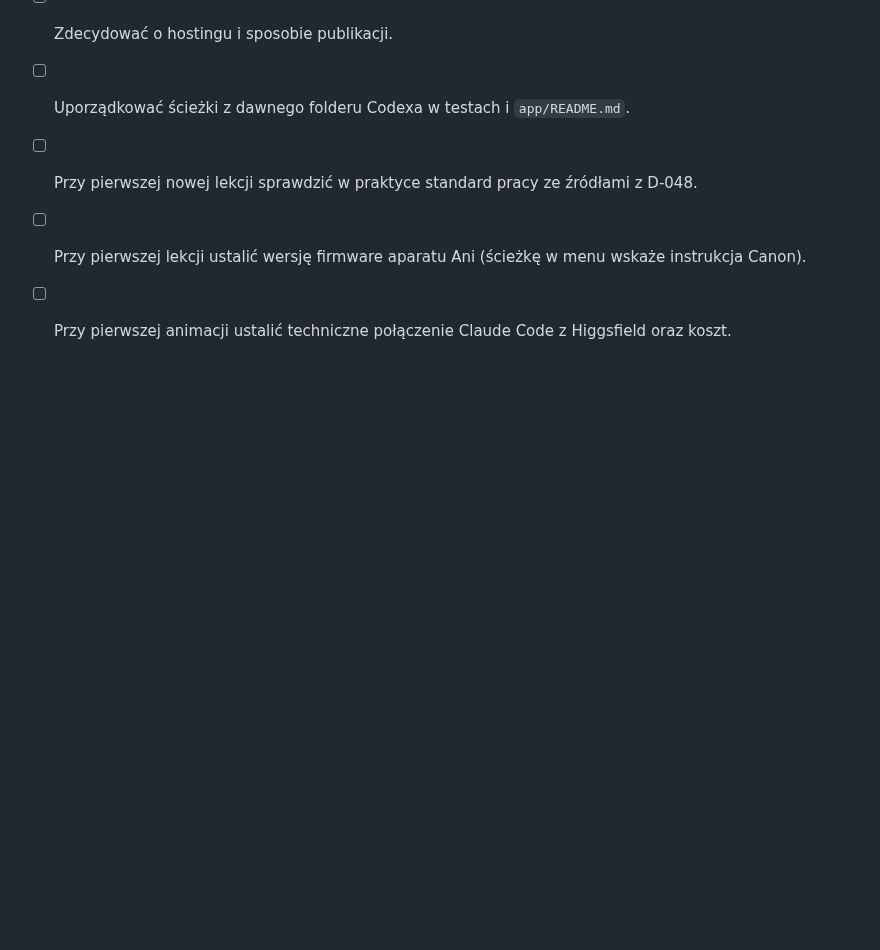
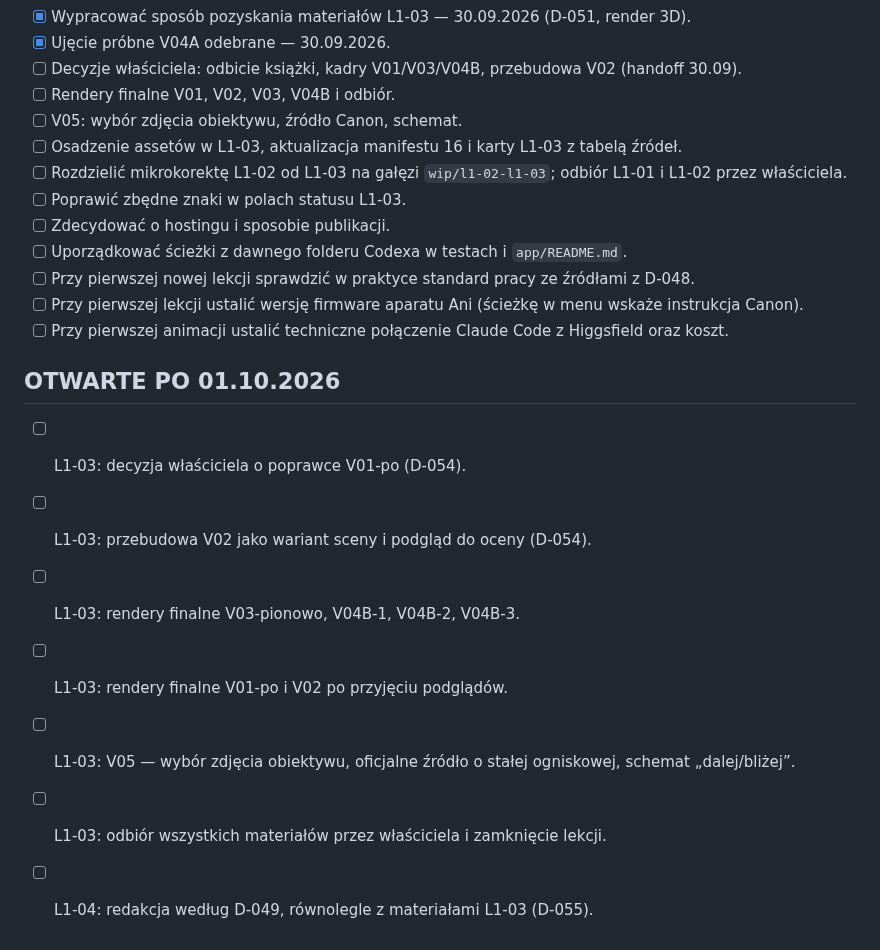
Before and after one commit to LionMielec/Canon-RP-Kurs, a Markdown page: docs/10_TODO.md, the part around the change. Rendered like a GitHub page; blank space fills up the shorter version.

```diff
--- a/docs/10_TODO.md
+++ b/docs/10_TODO.md
@@ -182,3 +182,12 @@ Wcześniejsze sekcje są historyczne; role według D-047.
 - [ ] Przy pierwszej nowej lekcji sprawdzić w praktyce standard pracy ze źródłami z D-048.
 - [ ] Przy pierwszej lekcji ustalić wersję firmware aparatu Ani (ścieżkę w menu wskaże instrukcja Canon).
 - [ ] Przy pierwszej animacji ustalić techniczne połączenie Claude Code z Higgsfield oraz koszt.
+
+## OTWARTE PO 01.10.2026
+- [ ] L1-03: decyzja właściciela o poprawce V01-po (D-054).
+- [ ] L1-03: przebudowa V02 jako wariant sceny i podgląd do oceny (D-054).
+- [ ] L1-03: rendery finalne V03-pionowo, V04B-1, V04B-2, V04B-3.
+- [ ] L1-03: rendery finalne V01-po i V02 po przyjęciu podglądów.
+- [ ] L1-03: V05 — wybór zdjęcia obiektywu, oficjalne źródło o stałej ogniskowej, schemat „dalej/bliżej”.
+- [ ] L1-03: odbiór wszystkich materiałów przez właściciela i zamknięcie lekcji.
+- [ ] L1-04: redakcja według D-049, równolegle z materiałami L1-03 (D-055).
```
Also changed, not shown: docs/09_DECISIONS.md (+20 -0 lines), docs/L1-03_KARTA_WIZUALNO_PRODUKCYJNA.md (+4 -0 lines).
